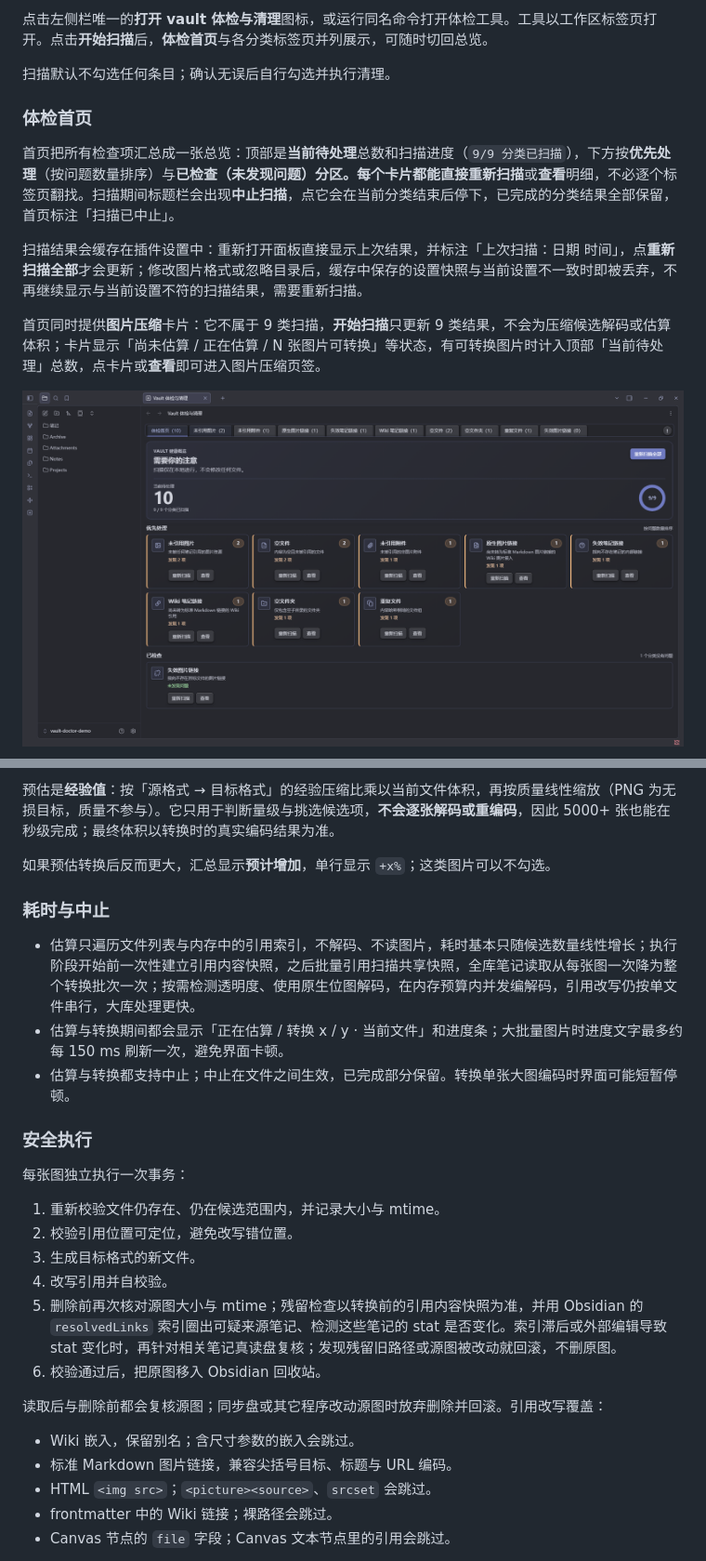
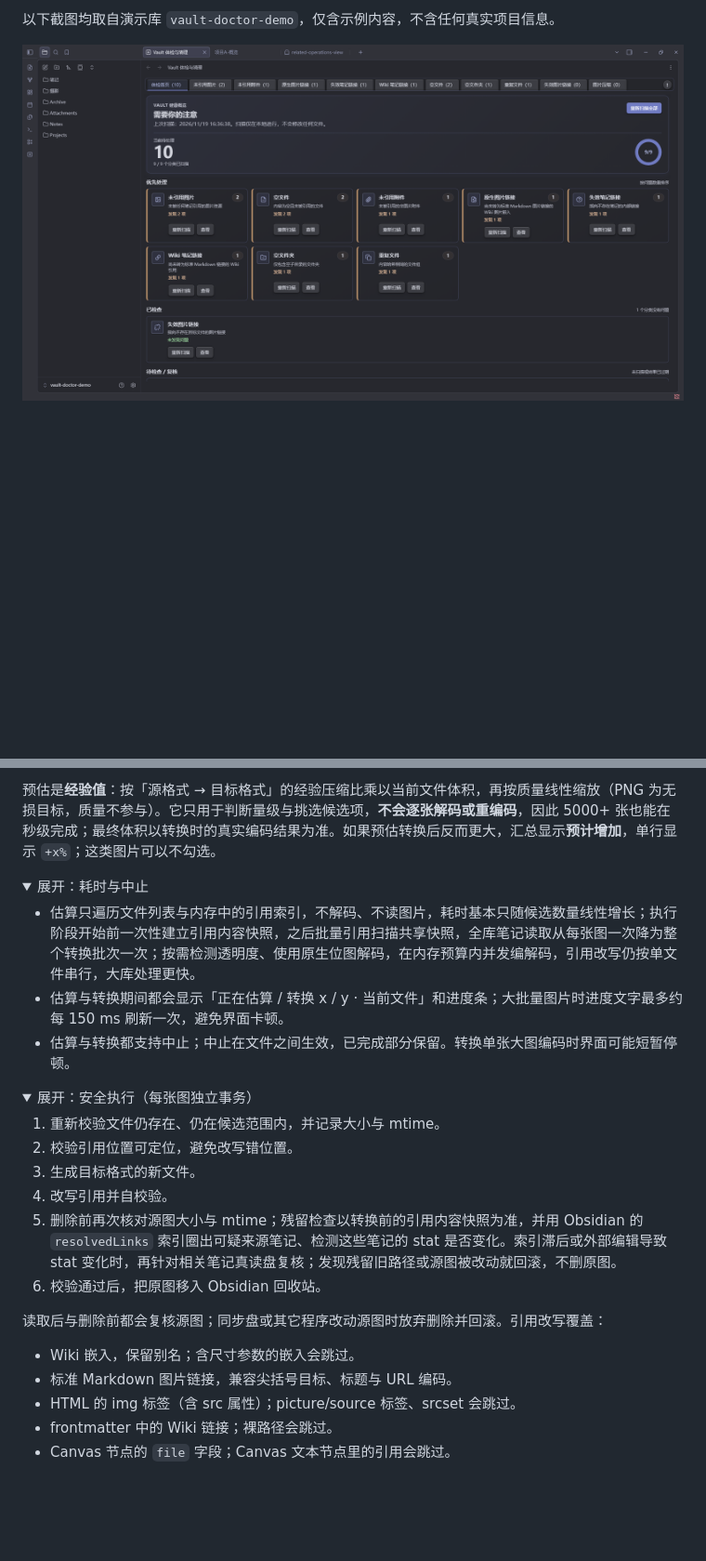
Before and after one commit to ll905518294/Obsidian-RelatedOperations, a Markdown page: README.md, 2 parts joined by grey strips. Shown at 93% size. Drawn GitHub-style; pictures changed too: docs/images/02-scan-result.png; folded sections open; blank space fills up the shorter version.

```diff
--- a/README.md
+++ b/README.md
@@ -87,15 +77,5 @@ Chinese documentation follows below. / 中文说明见下方。
 
-点击左侧栏唯一的**打开 vault 体检与清理**图标，或运行同名命令打开体检工具。工具以工作区标签页打开。点击**开始扫描**后，**体检首页**与各分类标签页并列展示，可随时切回总览。
-
-扫描默认不勾选任何条目；确认无误后自行勾选并执行清理。
-
-### 体检首页
-
-首页把所有检查项汇总成一张总览：顶部是**当前待处理**总数和扫描进度（`9/9 分类已扫描`），下方按**优先处理**（按问题数量排序）与**已检查（未发现问题）**分区。每个卡片都能直接**重新扫描**或**查看**明细，不必逐个标签页翻找。扫描期间标题栏会出现**中止扫描**，点它会在当前分类结束后停下，已完成的分类结果全部保留，首页标注「扫描已中止」。
-
-扫描结果会缓存在插件设置中：重新打开面板直接显示上次结果，并标注「上次扫描：日期 时间」，点**重新扫描全部**才会更新；修改图片格式或忽略目录后，缓存中保存的设置快照与当前设置不一致时即被丢弃，不再继续显示与当前设置不符的扫描结果，需要重新扫描。
-
-首页同时提供**图片压缩**卡片：它不属于 9 类扫描，**开始扫描**只更新 9 类结果，不会为压缩候选解码或估算体积；卡片显示「尚未估算 / 正在估算 / N 张图片可转换」等状态，有可转换图片时计入顶部「当前待处理」总数，点卡片或**查看**即可进入图片压缩页签。
+以下截图均取自演示库 `vault-doctor-demo`，仅含示例内容，不含任何真实项目信息。
 
 ![体检首页扫描结果](docs/images/02-scan-result.png)
 
@@ -187,19 +187,21 @@ Chinese documentation follows below. / 中文说明见下方。
 
 候选列表显示**候选数**、**当前体积**、**转换后约多少**与**预计节省**。汇总条只累计可转换项，估算阶段已能确定的跳过项单独显示数量。
 
-预估是**经验值**：按「源格式 → 目标格式」的经验压缩比乘以当前文件体积，再按质量线性缩放（PNG 为无损目标，质量不参与）。它只用于判断量级与挑选候选项，**不会逐张解码或重编码**，因此 5000+ 张也能在秒级完成；最终体积以转换时的真实编码结果为准。
+预估是**经验值**：按「源格式 → 目标格式」的经验压缩比乘以当前文件体积，再按质量线性缩放（PNG 为无损目标，质量不参与）。它只用于判断量级与挑选候选项，**不会逐张解码或重编码**，因此 5000+ 张也能在秒级完成；最终体积以转换时的真实编码结果为准。如果预估转换后反而更大，汇总显示**预计增加**，单行显示 `+x%`；这类图片可以不勾选。
 
-如果预估转换后反而更大，汇总显示**预计增加**，单行显示 `+x%`；这类图片可以不勾选。
+</details>
 
-### 耗时与中止
+<details>
+<summary>展开：耗时与中止</summary>
 
 - 估算只遍历文件列表与内存中的引用索引，不解码、不读图片，耗时基本只随候选数量线性增长；执行阶段开始前一次性建立引用内容快照，之后批量引用扫描共享快照，全库笔记读取从每张图一次降为整个转换批次一次；按需检测透明度、使用原生位图解码，在内存预算内并发编解码，引用改写仍按单文件串行，大库处理更快。
 - 估算与转换期间都会显示「正在估算 / 转换 x / y · 当前文件」和进度条；大批量图片时进度文字最多约每 150 ms 刷新一次，避免界面卡顿。
 - 估算与转换都支持中止；中止在文件之间生效，已完成部分保留。转换单张大图编码时界面可能短暂停顿。
 
-### 安全执行
+</details>
 
-每张图独立执行一次事务：
+<details>
+<summary>展开：安全执行（每张图独立事务）</summary>
 
 1. 重新校验文件仍存在、仍在候选范围内，并记录大小与 mtime。
 2. 校验引用位置可定位，避免改写错位置。
@@ -212,7 +214,7 @@ Chinese documentation follows below. / 中文说明见下方。
 
 - Wiki 嵌入，保留别名；含尺寸参数的嵌入会跳过。
 - 标准 Markdown 图片链接，兼容尖括号目标、标题与 URL 编码。
-- HTML `<img src>`；`<picture><source>`、`srcset` 会跳过。
+- HTML 的 img 标签（含 src 属性）；picture/source 标签、srcset 会跳过。
 - frontmatter 中的 Wiki 链接；裸路径会跳过。
 - Canvas 节点的 `file` 字段；Canvas 文本节点里的引用会跳过。
 
```
Also changed, not shown: other parts of README.md (+84 -77 lines), docs/images/01-dashboard.png, docs/images/09-image-convert.png, docs/images/10-image-convert-result.png, 1 other file.
